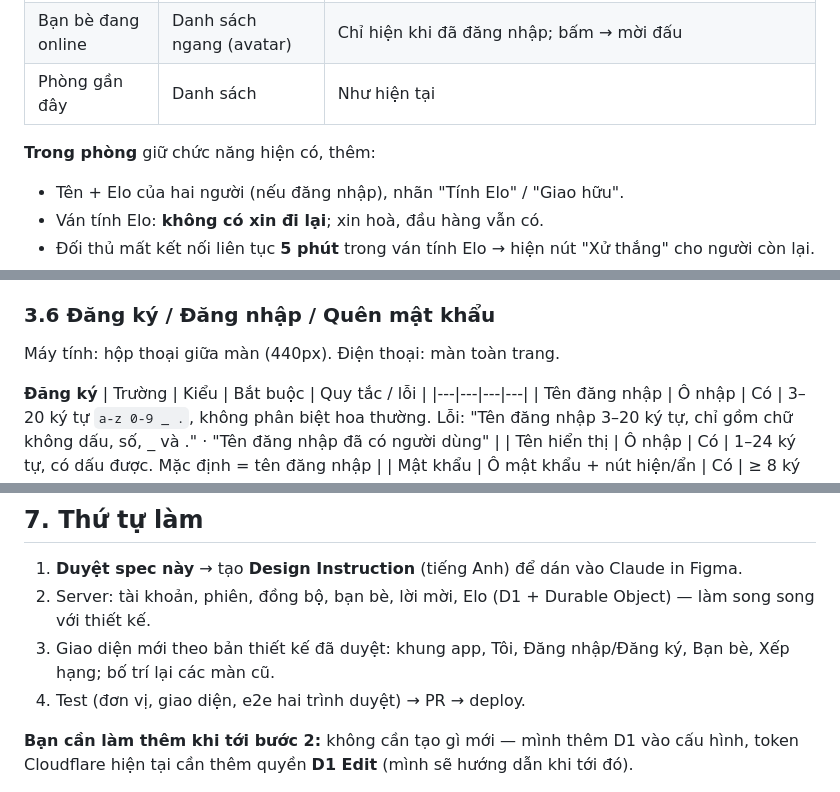
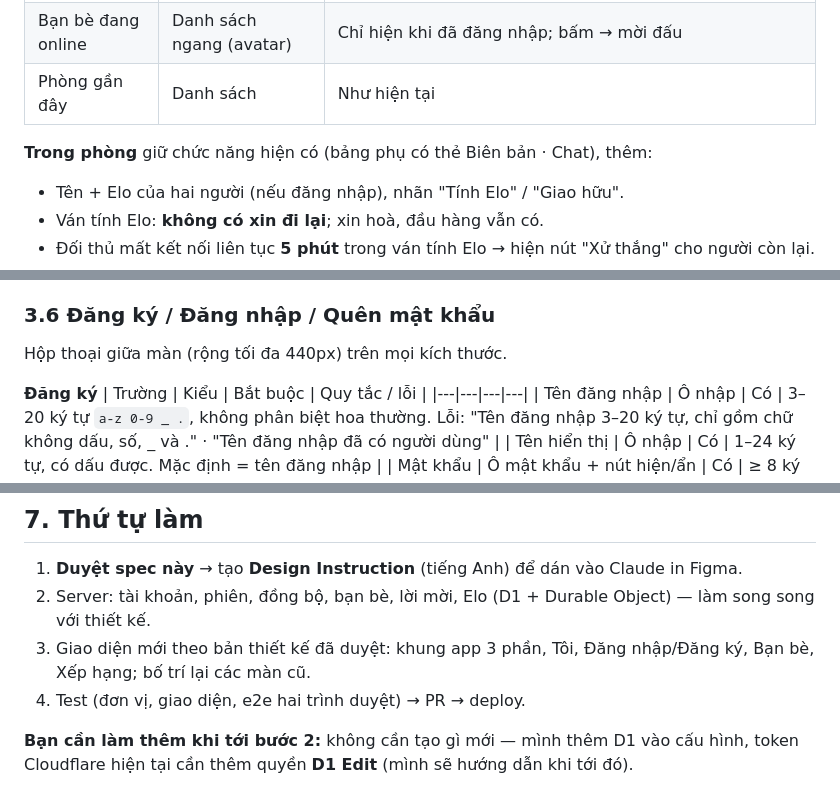
Before and after one commit to duckie17-fox/CoTuong, a Markdown page: docs/spec-v3-giao-dien-tai-khoan.md, 3 parts joined by grey strips. Drawn GitHub-style.

```diff
--- a/docs/spec-v3-giao-dien-tai-khoan.md
+++ b/docs/spec-v3-giao-dien-tai-khoan.md
@@ -102,7 +109,7 @@ Giữ nguyên nội dung và chức năng hiện có, chỉ bố trí lại:
 | Bạn bè đang online | Danh sách ngang (avatar) | Chỉ hiện khi đã đăng nhập; bấm → mời đấu |
 | Phòng gần đây | Danh sách | Như hiện tại |
 
-**Trong phòng** giữ chức năng hiện có, thêm:
+**Trong phòng** giữ chức năng hiện có (bảng phụ có thẻ Biên bản · Chat), thêm:
 - Tên + Elo của hai người (nếu đăng nhập), nhãn "Tính Elo" / "Giao hữu".
 - Ván tính Elo: **không có xin đi lại**; xin hoà, đầu hàng vẫn có.
 - Đối thủ mất kết nối liên tục **5 phút** trong ván tính Elo → hiện nút "Xử thắng" cho người còn lại.
@@ -126,7 +133,7 @@ Không online thì lời mời nằm ở mục Bạn bè đến khi hết hạn.
 - Chỉ xếp hạng người đã chơi ≥ 5 ván tính Elo (dưới 5 ván ghi "Chưa xếp hạng · còn N ván").
 
 ### 3.6 Đăng ký / Đăng nhập / Quên mật khẩu
-Máy tính: hộp thoại giữa màn (440px). Điện thoại: màn toàn trang.
+Hộp thoại giữa màn (rộng tối đa 440px) trên mọi kích thước.
 
 **Đăng ký**
 | Trường | Kiểu | Bắt buộc | Quy tắc / lỗi |
@@ -238,7 +245,7 @@ Trạng thái online + chuyển lời mời: một Durable Object "Sảnh" giữ
 
 1. **Duyệt spec này** → tạo **Design Instruction** (tiếng Anh) để dán vào Claude in Figma.
 2. Server: tài khoản, phiên, đồng bộ, bạn bè, lời mời, Elo (D1 + Durable Object) — làm song song với thiết kế.
-3. Giao diện mới theo bản thiết kế đã duyệt: khung app, Tôi, Đăng nhập/Đăng ký, Bạn bè, Xếp hạng; bố trí lại các màn cũ.
+3. Giao diện mới theo bản thiết kế đã duyệt: khung app 3 phần, Tôi, Đăng nhập/Đăng ký, Bạn bè, Xếp hạng; bố trí lại các màn cũ.
 4. Test (đơn vị, giao diện, e2e hai trình duyệt) → PR → deploy.
 
 **Bạn cần làm thêm khi tới bước 2:** không cần tạo gì mới — mình thêm D1 vào cấu hình, token Cloudflare hiện tại cần thêm quyền
```
Also changed, not shown: other parts of docs/spec-v3-giao-dien-tai-khoan.md (+52 -45 lines).
